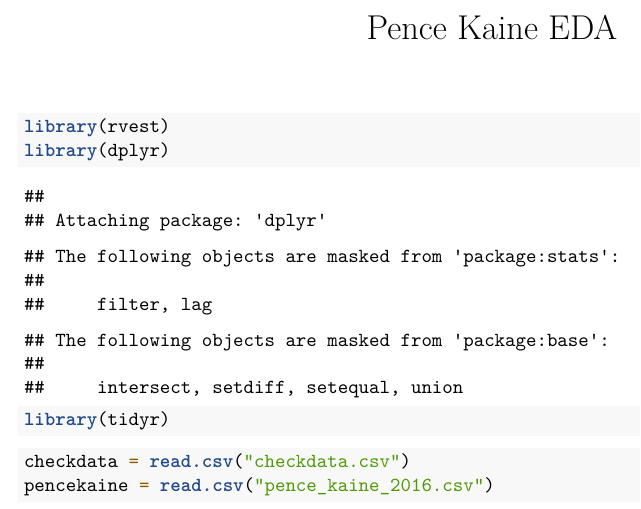
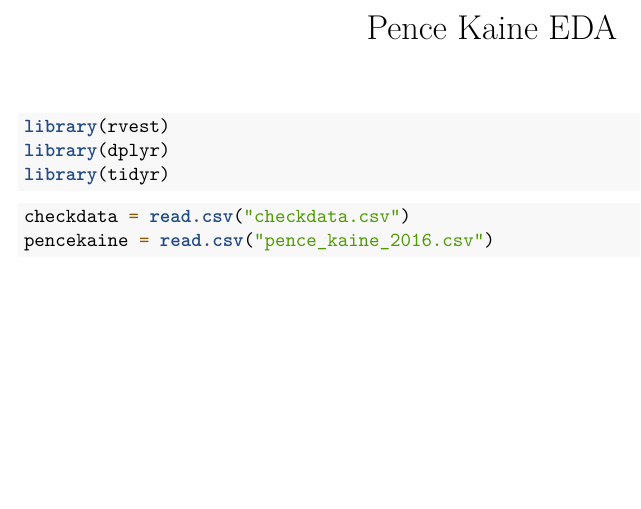
Before and after one commit to sblisscarras/vpdebate_lyingproj, an R Markdown document (Pence Kaine EDA.Rmd): part of the page, cut so that both start at the same text, the shorter picture padded with empty space. Rendered offline with R 4.5, knitr and Pandoc, then LaTeX, with nearby package versions; both versions are drawn in the output format of the newer one.

Commit message:
merge commit, supressing warning, creating PDF output

````diff
--- a/Pence Kaine EDA.Rmd
+++ b/Pence Kaine EDA.Rmd
@@ -1,9 +1,9 @@
 ---
 title: "Pence Kaine EDA"
-output: html_document
+output: pdf_document
 ---
 
-```{r load-packages}
+```{r load-packages, message = FALSE}
 library(rvest)
 library(dplyr)
 library(tidyr)
````
Also changed, not shown: Pence-Kaine-EDA.pdf (added).
